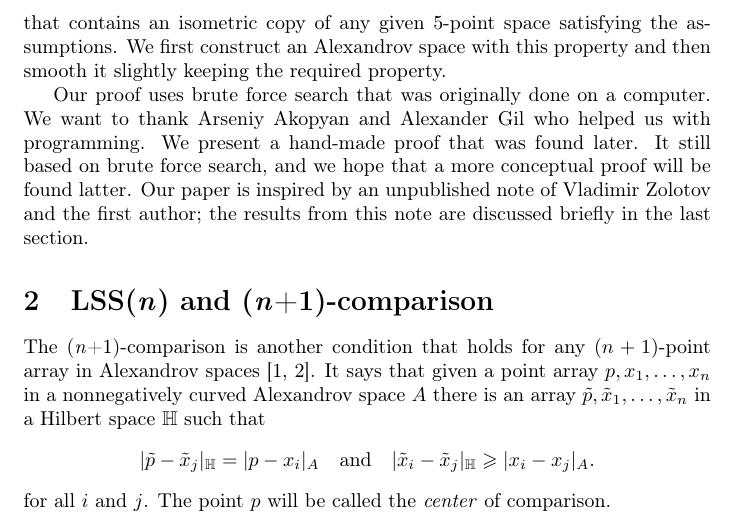
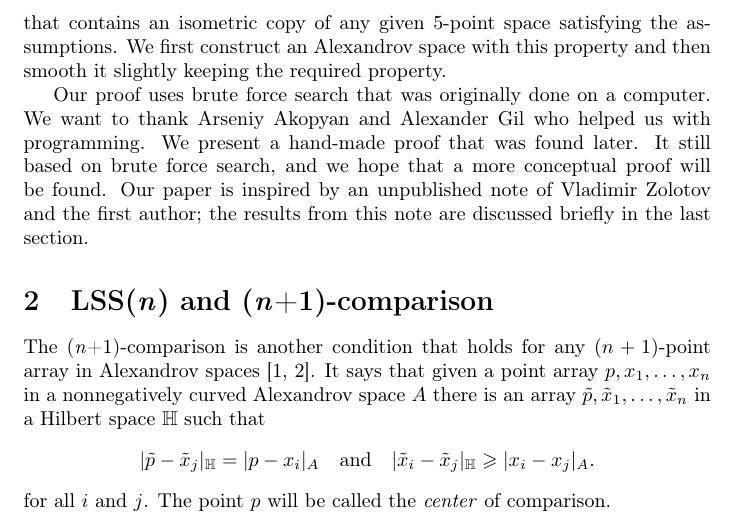
Before and after one commit to anton-petrunin/Toponogov-5, a LaTeX paper (5-CBB.tex): part of page 2 of 17, cut so that both start at the same text. Compiled offline with pdfLaTeX.

Commit message:
- latter

```diff
--- a/5-CBB.tex
+++ b/5-CBB.tex
@@ -76,10 +76,9 @@ We first construct an Alexandrov space with this property and then smooth it sli
 Our proof uses brute force search that was originally done on a computer.
 We want to thank Arseniy Akopyan and Alexander Gil who helped us with programming.
 We present a hand-made proof that was found later.
-It still based on brute force search, and we hope that a more conceptual proof will be found latter.
+It still based on brute force search, and we hope that a more conceptual proof will be found.
 Our paper is inspired by an unpublished note of Vladimir Zolotov and the first author;
 the results from this note are discussed briefly in the last section.
-
 
 \section{LSS(\textit{n}) and (\textit{n}+1)-comparison}
 
```
